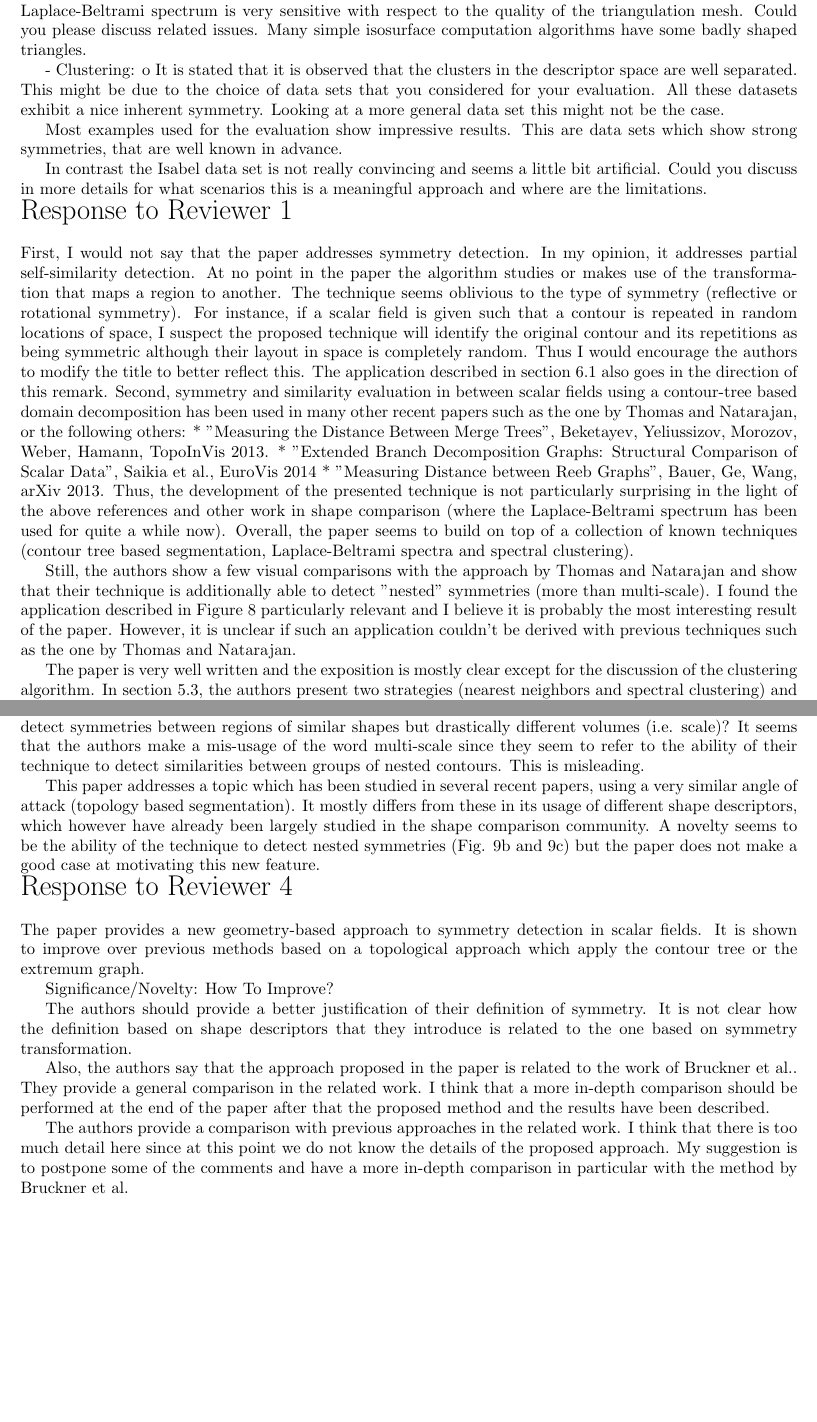
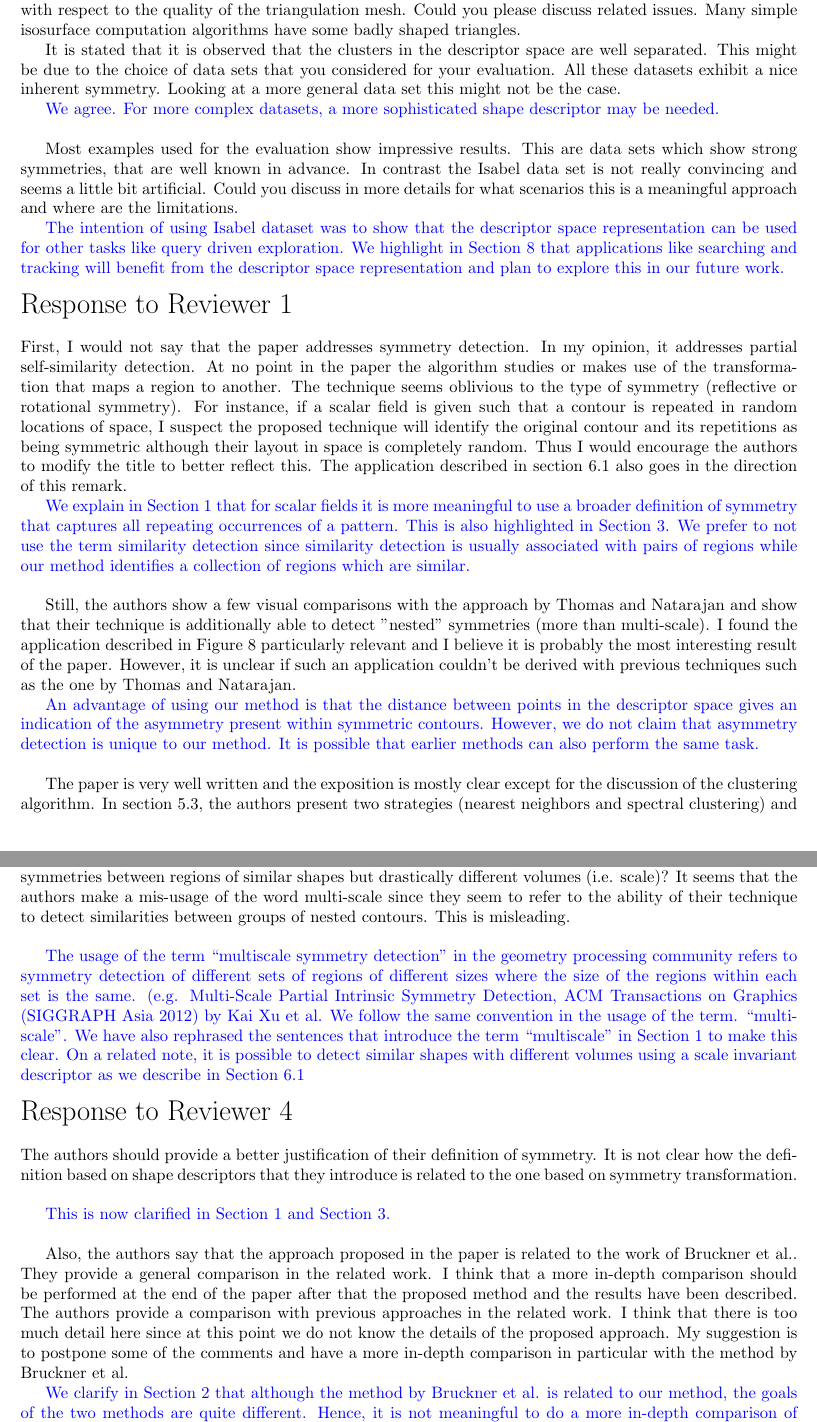
Before and after one commit to kamakshidasan/clussym, a LaTeX document (paper/revr1.tex): two parts of pages 2 and 3 of 3, joined at a grey line, cut so that both start at the same text, the shorter picture padded with empty space. Compiled offline with pdfLaTeX.

Commit message:
started revreply

```diff
--- a/paper/revr1.tex
+++ b/paper/revr1.tex
@@ -89,19 +102,26 @@ The paper is based on many steps that are only provided in form of
    simple isosurface computation algorithms have some badly shaped
    triangles.
 
-   - Clustering:
-   o It is stated that it is observed that the clusters in the descriptor
+   It is stated that it is observed that the clusters in the descriptor
    space are well separated. This might be due to the choice of data sets
    that you considered for your evaluation. All these datasets exhibit a
    nice inherent symmetry. Looking at a more general data set this might not
    be the case.
 
+   {\color{blue} We agree. For more complex datasets, a more sophisticated
+   shape descriptor may be needed.}\\
+
+
    Most examples used for the evaluation show impressive results. This are
    data sets which show strong symmetries, that are well known in advance.
-
    In contrast the Isabel data set is not really convincing and seems a
    little bit artificial. Could you discuss in more details for what
    scenarios this is a meaningful approach and where are the limitations.
+
+   {\color{blue}The intention of using Isabel dataset was to show that the descriptor space representation
+	   can be used for other tasks like query driven exploration. We highlight in Section 8
+	   that applications like searching and tracking will benefit from the descriptor
+   space representation and plan to explore this in our future work.}\\
 
 {\noindent \LARGE Response to Reviewer 1}\\\\
    First, I would not say that the paper addresses symmetry detection. In my
@@ -115,21 +135,14 @@ The paper is based on many steps that are only provided in form of
    space is completely random. Thus I would encourage the authors to modify
    the title to better reflect this. The application described in section
    6.1 also goes in the direction of this remark.
-   Second, symmetry and similarity evaluation in between scalar fields using
-   a contour-tree based domain decomposition has been used in many other
-   recent papers such as the one by Thomas and Natarajan, or the following
-   others:
-   * "Measuring the Distance Between Merge Trees", Beketayev, Yeliussizov,
-   Morozov, Weber, Hamann, TopoInVis 2013.
-   * "Extended Branch Decomposition Graphs: Structural Comparison of Scalar
-   Data", Saikia et al., EuroVis 2014
-   * "Measuring Distance between Reeb Graphs", Bauer, Ge, Wang, arXiv 2013.
-   Thus, the development of the presented technique is not particularly
-   surprising in the light of the above references and other work in shape
-   comparison (where the Laplace-Beltrami spectrum has been used for quite a
-   while now). Overall, the paper seems to build on top of a collection of
-   known techniques (contour tree based segmentation, Laplace-Beltrami
-   spectra and spectral clustering).
+
+
+   {\color{blue}We explain in Section 1 that for scalar fields it is more
+	   meaningful to use a broader definition of symmetry that captures
+	   all repeating occurrences of a pattern. This is also highlighted in
+	   Section 3. We prefer to not use the term similarity detection
+	   since similarity detection is usually associated with pairs of regions
+   	   while our method identifies a collection of regions which are similar.}\\
 
    Still, the authors show a few visual comparisons with the approach by
    Thomas and Natarajan and show that their technique is additionally able
@@ -138,6 +151,12 @@ The paper is based on many steps that are only provided in form of
    believe it is probably the most interesting result of the paper. However,
    it is unclear if such an application couldn't be derived with previous
    techniques such as the one by Thomas and Natarajan.
+
+   {\color{blue}An advantage of using our method is that the distance between
+	   points in the descriptor space gives an indication of the asymmetry
+	   present within symmetric contours. However, we do not claim that
+	   asymmetry detection is unique to our method. It is possible that
+   earlier methods can also perform the same task.}\\
 
 The paper is very well written and the exposition is mostly clear except
    for the discussion of the clustering algorithm. In section 5.3, the
@@ -179,38 +199,39 @@ The paper is very well written and the exposition is mostly clear except
    scale)?
    It seems that the authors make a mis-usage of the word multi-scale since
    they seem to refer to the ability of their technique to detect
-   similarities between groups of nested contours. This is misleading.
+   similarities between groups of nested contours. This is misleading.\\
 
-   This paper addresses a topic which has been studied in several recent
-   papers, using a very similar angle of attack (topology based
-   segmentation). It mostly differs from these in its usage of different
-   shape descriptors, which however have already been largely studied in the
-   shape comparison community.
-   A novelty seems to be the ability of the technique to detect nested
-   symmetries (Fig. 9b and 9c) but the paper does not make a good case at
-   motivating this new feature.
+   {\color{blue}The usage of the term ``multiscale symmetry detection'' in
+	   the geometry processing community refers to symmetry detection of
+	   different sets of regions of different sizes where the size of the regions
+	   within each set is the same. (e.g. Multi-Scale Partial Intrinsic Symmetry Detection,
+   ACM Transactions on Graphics (SIGGRAPH Asia 2012) by Kai Xu et al.
+   We follow the same convention in the usage of the term. ``multiscale''.
+   We have also rephrased the sentences that introduce the term ``multiscale''
+   in Section 1 to make this clear. On a related note, it is possible to
+   detect similar shapes with different volumes using a scale invariant descriptor
+   as we describe in Section 6.1}\\
+
 
 {\noindent \LARGE Response to Reviewer 4}\\\\
-   The paper provides a new geometry-based approach to symmetry detection in
-   scalar fields. It is shown to improve over previous methods based on a
-   topological approach which apply the contour tree or the extremum graph.
-
-Significance/Novelty: How To Improve?
-
    The authors should provide a better justification of their definition of
    symmetry. It is not clear how the definition based on shape descriptors
    that they introduce is related to the one based on symmetry
-   transformation.
+   transformation. \\
+
+   {\color{blue}This is now clarified in Section 1 and Section 3.}\\
 
    Also, the authors say that the approach proposed in the paper is related
    to the work of Bruckner et al.. They provide a general comparison in the
    related work. I think that a more in-depth comparison should be performed
    at the end of the paper after that the proposed method and the results
    have been described.
-
    The authors provide a comparison with previous approaches in the related
    work. I think that there is too much detail here since at this point we
    do not know the details of the proposed approach. My suggestion is to
    postpone some of the comments and have a more in-depth comparison in
    particular with the method by Bruckner et al.
 
+   {\color{blue}We clarify in Section 2 that although the method by Bruckner et al.
+	   is related to our method, the goals of the two methods are quite different.
+	   Hence, it is not meaningful to do a more in-depth comparison of the results
```
Also changed, not shown: paper/symmetryr1.tex (+54 -43 lines), paper/revr1.tex (32 more changed lines).
